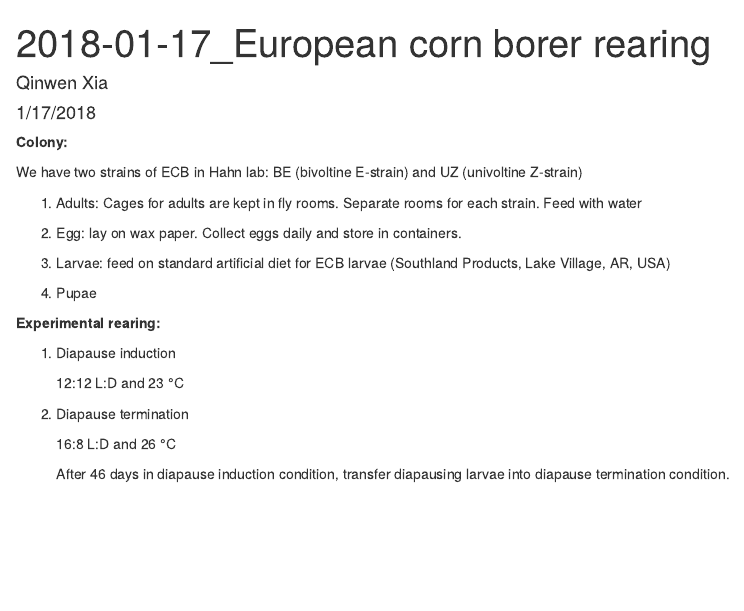
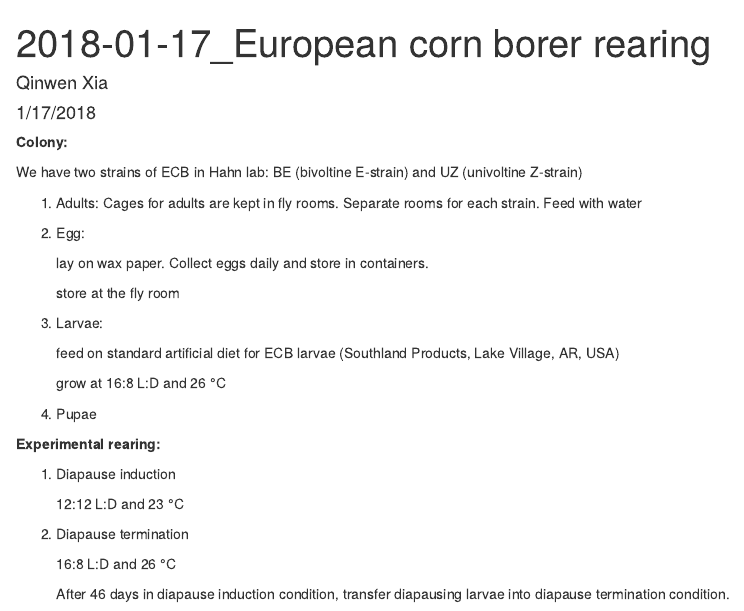
Before and after one commit to adnguyen/Hahn_lab_protocols, an R Markdown document (European corn borer rearing.Rmd): the page in a window 1100 px wide, from its top. Rendered offline with R 4.5, knitr and Pandoc, with nearby package versions.

Commit message:
add on ECB rearing

```diff
--- a/European corn borer rearing.Rmd
+++ b/European corn borer rearing.Rmd
@@ -12,9 +12,17 @@ We have two strains of ECB in Hahn lab: BE (bivoltine E-strain) and UZ (univolti
 1)	Adults: Cages for adults are kept in fly rooms. Separate rooms for each strain.
               Feed with water
 
-2)	Egg: lay on wax paper. Collect eggs daily and store in containers.
+2)	Egg:
 
-3)	Larvae: feed on standard artificial diet for ECB larvae (Southland Products, Lake Village, AR, USA)
+    lay on wax paper. Collect eggs daily and store in containers.
+
+    store at the fly room
+
+3)	Larvae:
+
+    feed on standard artificial diet for ECB larvae (Southland Products, Lake Village, AR, USA)
+
+    grow at 16:8 L:D and 26 °C
 
 4)	Pupae
 
```
Also changed, not shown: European_corn_borer_rearing.html.
